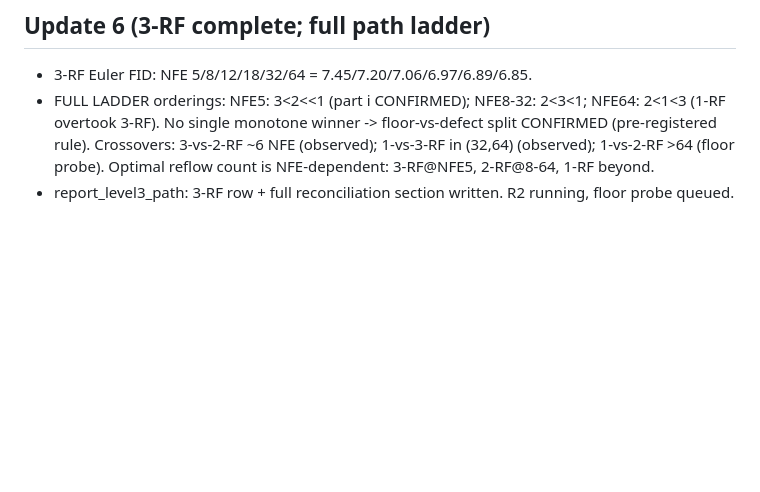
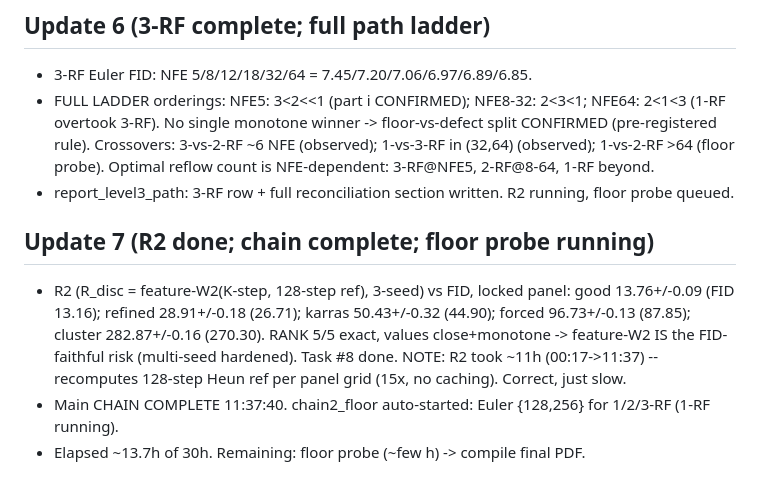
Before and after one commit to thermau5/autonomous-diffusion-experiment-factory, a Markdown page: outputs/auto30_progress.md, the part around the change. Rendered like a GitHub page; blank space fills up the shorter version.

Commit message:
auto30: R2 multiseed done (R_disc tracks FID 5/5 rank, tight bars); risk axis hardened; floor probe running

```diff
--- a/outputs/auto30_progress.md
+++ b/outputs/auto30_progress.md
@@ -63,3 +63,12 @@ Durability: commit after every completed step; this log is the resume anchor.
   Crossovers: 3-vs-2-RF ~6 NFE (observed); 1-vs-3-RF in (32,64) (observed); 1-vs-2-RF >64 (floor probe).
   Optimal reflow count is NFE-dependent: 3-RF@NFE5, 2-RF@8-64, 1-RF beyond.
 - report_level3_path: 3-RF row + full reconciliation section written. R2 running, floor probe queued.
+
+## Update 7 (R2 done; chain complete; floor probe running)
+- R2 (R_disc = feature-W2(K-step, 128-step ref), 3-seed) vs FID, locked panel:
+  good 13.76+/-0.09 (FID 13.16); refined 28.91+/-0.18 (26.71); karras 50.43+/-0.32 (44.90);
+  forced 96.73+/-0.13 (87.85); cluster 282.87+/-0.16 (270.30).
+  RANK 5/5 exact, values close+monotone -> feature-W2 IS the FID-faithful risk (multi-seed hardened). Task #8 done.
+  NOTE: R2 took ~11h (00:17->11:37) -- recomputes 128-step Heun ref per panel grid (15x, no caching). Correct, just slow.
+- Main CHAIN COMPLETE 11:37:40. chain2_floor auto-started: Euler {128,256} for 1/2/3-RF (1-RF running).
+- Elapsed ~13.7h of 30h. Remaining: floor probe (~few h) -> compile final PDF.
```
